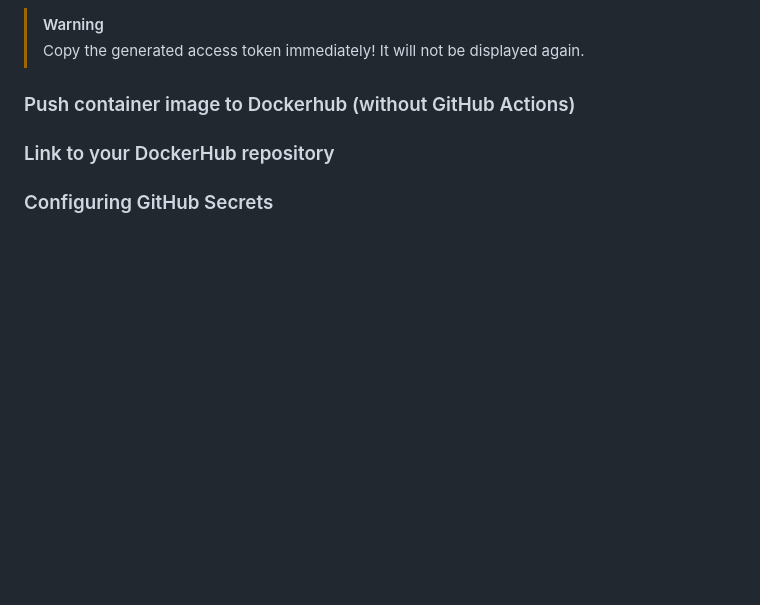
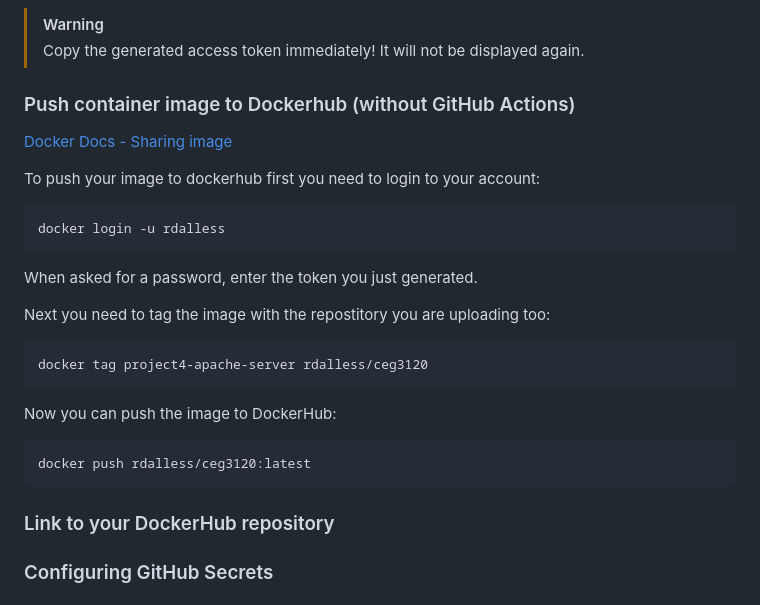
Before and after one commit to WSU-kduncan/s24cicd-RobertDallessandris, a Markdown page: README-CI.md, the part around the change. Rendered like a GitHub page; blank space fills up the shorter version.

Commit message:
Write push w/o github actions

````diff
--- a/README-CI.md
+++ b/README-CI.md
@@ -162,6 +162,27 @@ Alternatively, you can create a `personal access token` to use instead of passwo
 > Copy the generated access token immediately! It will not be displayed again.
 
 ### Push container image to Dockerhub (without GitHub Actions)
+[Docker Docs - Sharing image](https://docs.docker.com/get-started/04_sharing_app/)
+
+To push your image to dockerhub first you need to login to your account:
+
+```bash
+docker login -u rdalless
+```
+When asked for a password, enter the token you just generated.
+
+Next you need to tag the image with the repostitory you are uploading too:
+
+```bash
+docker tag project4-apache-server rdalless/ceg3120
+```
+
+Now you can push the image to DockerHub:
+
+```bash
+docker push rdalless/ceg3120:latest
+```
+
 
 ### Link to your DockerHub repository
 
````
